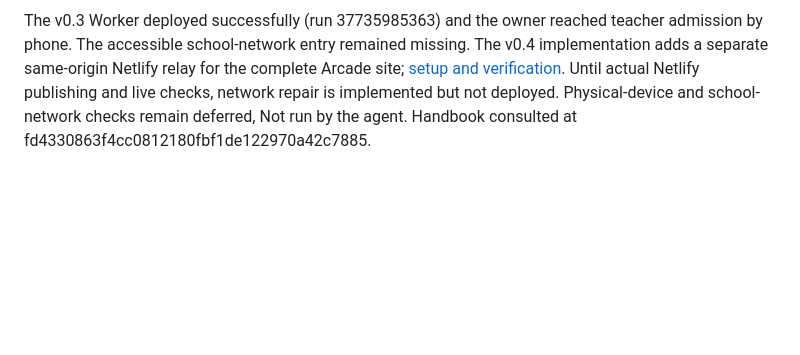
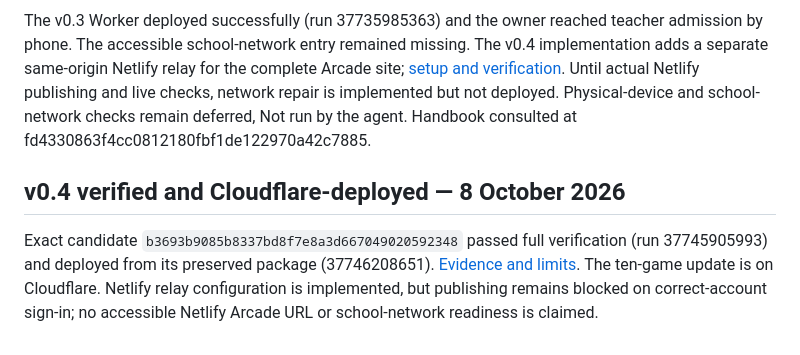
Before and after one commit to williammcada/Math-Arcade, a Markdown page: docs/PROJECT-BRIEF.md, the part around the change. GitHub-like rendering; blank space fills up the shorter version.

Commit message:
Math Arcade v0.4 verified checkpoint and deployment evidence [skip ci]

```diff
--- a/docs/PROJECT-BRIEF.md
+++ b/docs/PROJECT-BRIEF.md
@@ -105,3 +105,7 @@ Cloudflare migration candidate `900198428f94be221e61e76eb330d87f09ebe908` passed
 Current approved scope supersedes the seven-game roster and Journey exclusion: ten games, adding Nightfall 2: False Haven, Blackline: Last Exit and Journey to the West — Single Player. Nightfall 1: Last Bus Out retains its saved ID. See [approved v0.4 specification](change-specs/v0.4.0.md). All three additions use one math gate per new server-authoritative round. Journey is solo, with canonical three lives/three minutes and one chosen hero/upgrade. No changes to MathQuest rooms or multiplayer.
 
 The v0.3 Worker deployed successfully (run 37735985363) and the owner reached teacher admission by phone. The accessible school-network entry remained missing. The v0.4 implementation adds a separate same-origin Netlify relay for the complete Arcade site; [setup and verification](NETLIFY.md). Until actual Netlify publishing and live checks, network repair is implemented but not deployed. Physical-device and school-network checks remain deferred, Not run by the agent. Handbook consulted at fd4330863f4cc0812180fbf1de122970a42c7885.
+
+## v0.4 verified and Cloudflare-deployed — 8 October 2026
+
+Exact candidate `b3693b9085b8337bd8f7e8a3d667049020592348` passed full verification (run 37745905993) and deployed from its preserved package (37746208651). [Evidence and limits](checkpoints/v0.4.0.md). The ten-game update is on Cloudflare. Netlify relay configuration is implemented, but publishing remains blocked on correct-account sign-in; no accessible Netlify Arcade URL or school-network readiness is claimed.
```
Also changed, not shown: docs/checkpoints/v0.4.0.md (added, +43 -0 lines).
